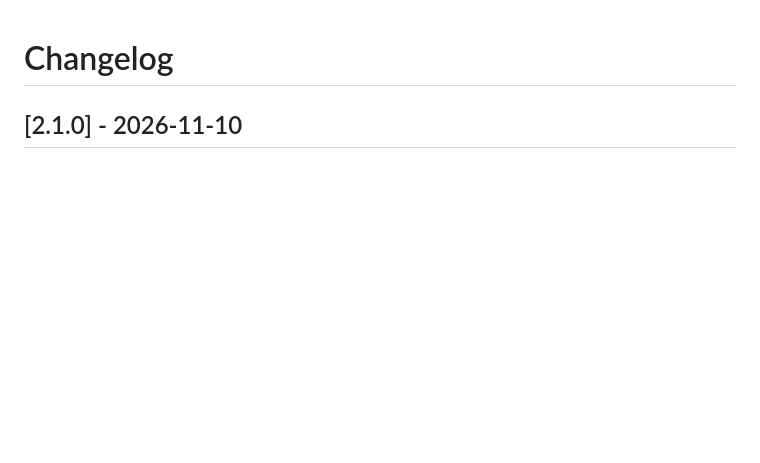
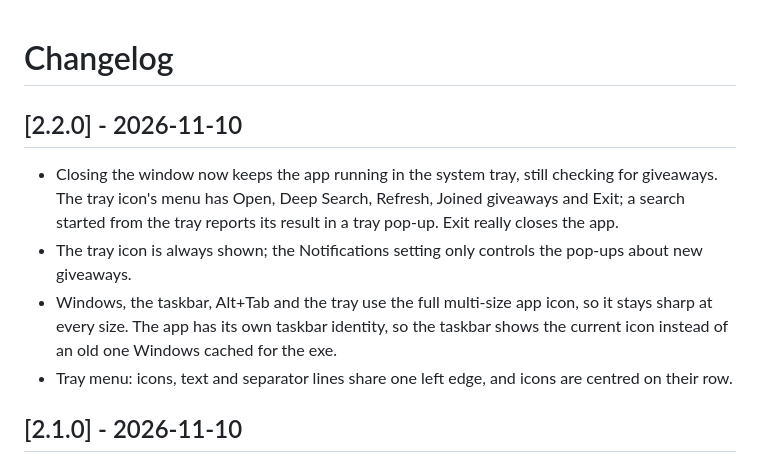
Before and after one commit to Smokianlord/SkinClub-GW-Finder, a Markdown page: CHANGELOG.md, the part around the change. GitHub-like rendering; blank space fills up the shorter version.

```diff
--- a/CHANGELOG.md
+++ b/CHANGELOG.md
@@ -1,4 +1,11 @@
 # Changelog
+
+## [2.2.0] - 2026-11-10
+
+- Closing the window now keeps the app running in the system tray, still checking for giveaways. The tray icon's menu has Open, Deep Search, Refresh, Joined giveaways and Exit; a search started from the tray reports its result in a tray pop-up. Exit really closes the app.
+- The tray icon is always shown; the Notifications setting only controls the pop-ups about new giveaways.
+- Windows, the taskbar, Alt+Tab and the tray use the full multi-size app icon, so it stays sharp at every size. The app has its own taskbar identity, so the taskbar shows the current icon instead of an old one Windows cached for the exe.
+- Tray menu: icons, text and separator lines share one left edge, and icons are centred on their row.
 
 ## [2.1.0] - 2026-11-10
 
```
Also changed, not shown: README.md (+1 -0 lines), releases/v2.2.0.md (added, +14 -0 lines), docs/screenshot.png, 9 other files.
